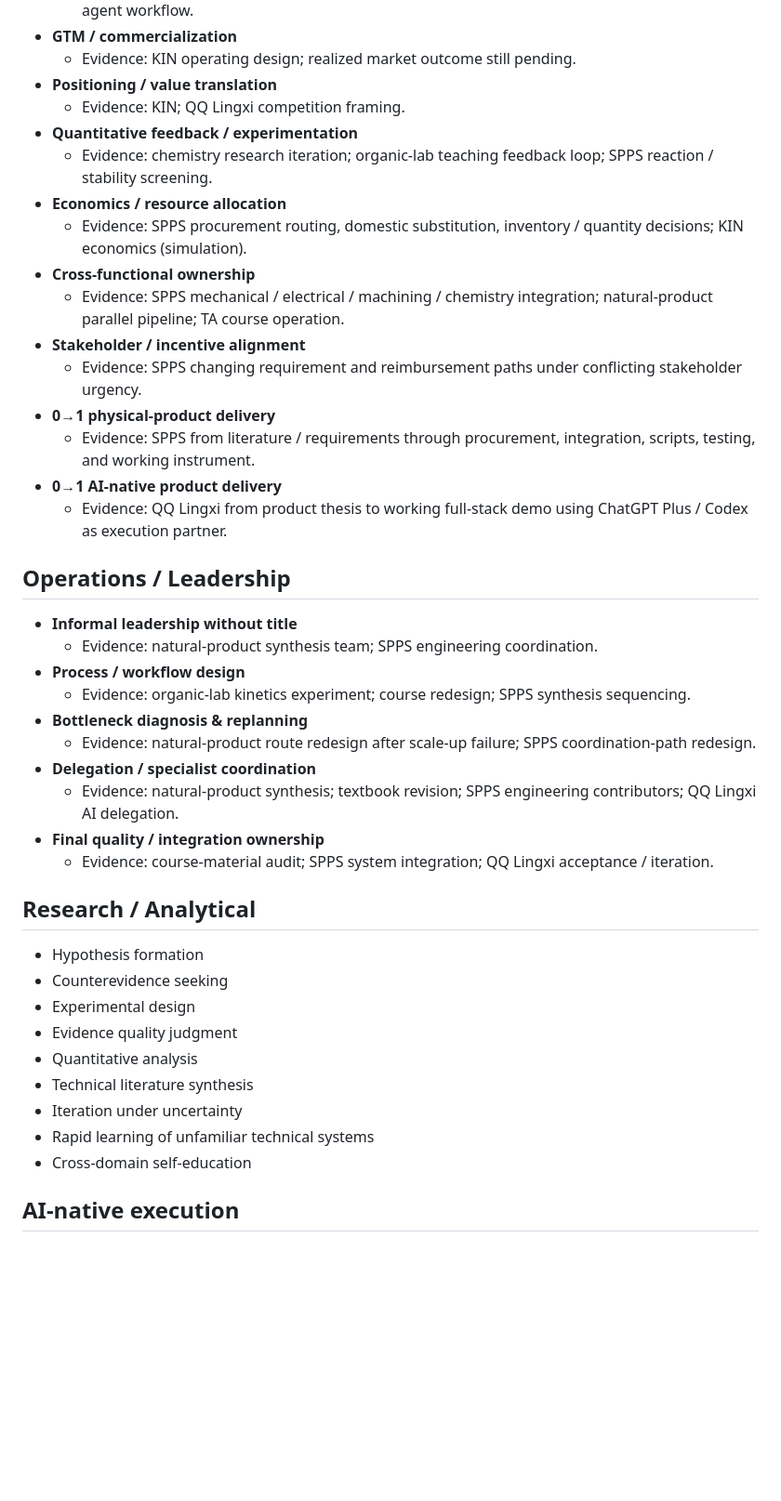
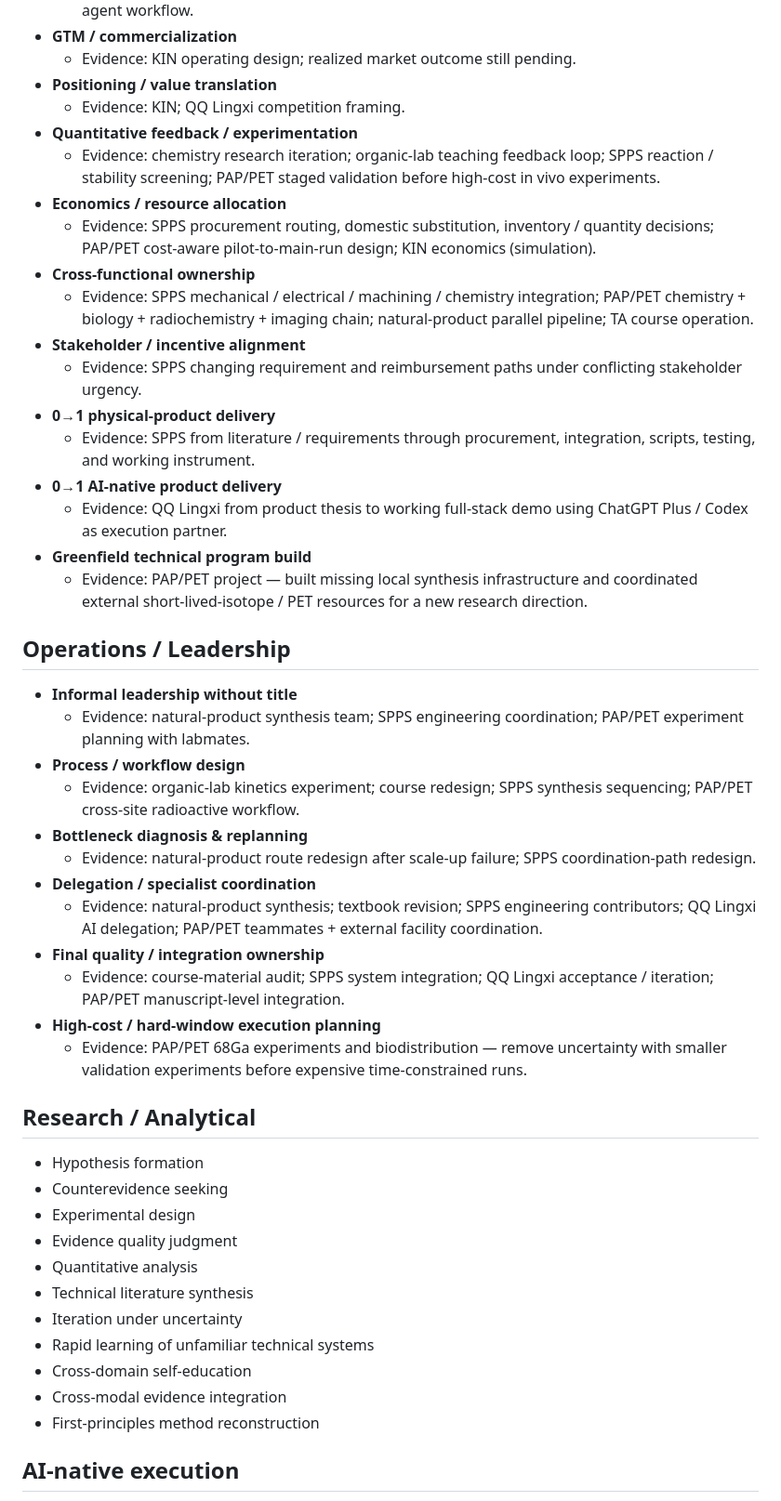
Before and after one commit to Zhangsfish/pre_training, a Markdown page: CAPABILITIES.md, the part around one of its changes. Shown at 93% size. GitHub-like rendering; blank space fills up the shorter version.

Commit message:
Add greenfield PET program and AI-native scientific capabilities

```diff
--- a/CAPABILITIES.md
+++ b/CAPABILITIES.md
@@ -15,30 +15,34 @@ A living taxonomy. Capabilities enter this file only when at least one experienc
 - **Positioning / value translation**
   - Evidence: KIN; QQ Lingxi competition framing.
 - **Quantitative feedback / experimentation**
-  - Evidence: chemistry research iteration; organic-lab teaching feedback loop; SPPS reaction / stability screening.
+  - Evidence: chemistry research iteration; organic-lab teaching feedback loop; SPPS reaction / stability screening; PAP/PET staged validation before high-cost in vivo experiments.
 - **Economics / resource allocation**
-  - Evidence: SPPS procurement routing, domestic substitution, inventory / quantity decisions; KIN economics (simulation).
+  - Evidence: SPPS procurement routing, domestic substitution, inventory / quantity decisions; PAP/PET cost-aware pilot-to-main-run design; KIN economics (simulation).
 - **Cross-functional ownership**
-  - Evidence: SPPS mechanical / electrical / machining / chemistry integration; natural-product parallel pipeline; TA course operation.
+  - Evidence: SPPS mechanical / electrical / machining / chemistry integration; PAP/PET chemistry + biology + radiochemistry + imaging chain; natural-product parallel pipeline; TA course operation.
 - **Stakeholder / incentive alignment**
   - Evidence: SPPS changing requirement and reimbursement paths under conflicting stakeholder urgency.
 - **0→1 physical-product delivery**
   - Evidence: SPPS from literature / requirements through procurement, integration, scripts, testing, and working instrument.
 - **0→1 AI-native product delivery**
   - Evidence: QQ Lingxi from product thesis to working full-stack demo using ChatGPT Plus / Codex as execution partner.
+- **Greenfield technical program build**
+  - Evidence: PAP/PET project — built missing local synthesis infrastructure and coordinated external short-lived-isotope / PET resources for a new research direction.
 
 ## Operations / Leadership
 
 - **Informal leadership without title**
-  - Evidence: natural-product synthesis team; SPPS engineering coordination.
+  - Evidence: natural-product synthesis team; SPPS engineering coordination; PAP/PET experiment planning with labmates.
 - **Process / workflow design**
-  - Evidence: organic-lab kinetics experiment; course redesign; SPPS synthesis sequencing.
+  - Evidence: organic-lab kinetics experiment; course redesign; SPPS synthesis sequencing; PAP/PET cross-site radioactive workflow.
 - **Bottleneck diagnosis & replanning**
   - Evidence: natural-product route redesign after scale-up failure; SPPS coordination-path redesign.
 - **Delegation / specialist coordination**
-  - Evidence: natural-product synthesis; textbook revision; SPPS engineering contributors; QQ Lingxi AI delegation.
+  - Evidence: natural-product synthesis; textbook revision; SPPS engineering contributors; QQ Lingxi AI delegation; PAP/PET teammates + external facility coordination.
 - **Final quality / integration ownership**
-  - Evidence: course-material audit; SPPS system integration; QQ Lingxi acceptance / iteration.
+  - Evidence: course-material audit; SPPS system integration; QQ Lingxi acceptance / iteration; PAP/PET manuscript-level integration.
+- **High-cost / hard-window execution planning**
+  - Evidence: PAP/PET 68Ga experiments and biodistribution — remove uncertainty with smaller validation experiments before expensive time-constrained runs.
 
 ## Research / Analytical
 
@@ -51,6 +55,8 @@ A living taxonomy. Capabilities enter this file only when at least one experienc
 - Iteration under uncertainty
 - Rapid learning of unfamiliar technical systems
 - Cross-domain self-education
+- Cross-modal evidence integration
+- First-principles method reconstruction
 
 ## AI-native execution
 
```
Also changed, not shown: other parts of CAPABILITIES.md (+4 -2 lines).
